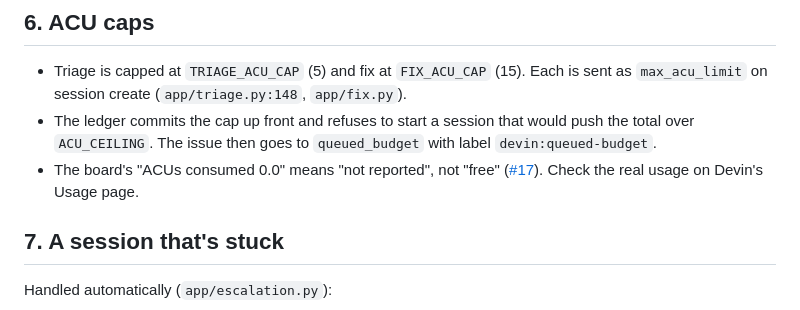
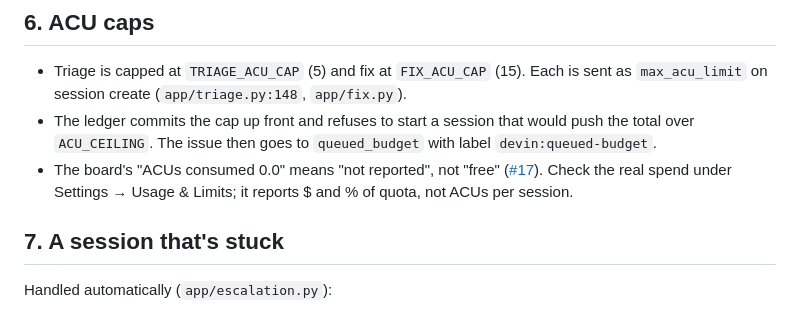
Before and after one commit to dmonroym0/devin-superset-demo, a Markdown page: docs/LIVE_RUNBOOK.md, the part around the change. GitHub-like rendering.

```diff
--- a/docs/LIVE_RUNBOOK.md
+++ b/docs/LIVE_RUNBOOK.md
@@ -82,7 +82,7 @@ If you record, record DEMO for the walkthrough. Then show a LIVE issue that has
 ## 6. ACU caps
 - Triage is capped at `TRIAGE_ACU_CAP` (5) and fix at `FIX_ACU_CAP` (15). Each is sent as `max_acu_limit` on session create (`app/triage.py:148`, `app/fix.py`).
 - The ledger commits the cap up front and refuses to start a session that would push the total over `ACU_CEILING`. The issue then goes to `queued_budget` with label `devin:queued-budget`.
-- The board's "ACUs consumed 0.0" means "not reported", not "free" ([#17](https://github.com/dmonroym0/devin-superset-demo/issues/17)). Check the real usage on Devin's Usage page.
+- The board's "ACUs consumed 0.0" means "not reported", not "free" ([#17](https://github.com/dmonroym0/devin-superset-demo/issues/17)). Check the real spend under Settings → Usage & Limits; it reports $ and % of quota, not ACUs per session.
 
 ## 7. A session that's stuck
 Handled automatically (`app/escalation.py`):
```
Also changed, not shown: README.md (+1 -0 lines), docs/DEVIN_USAGE.md (+1 -1 lines).
